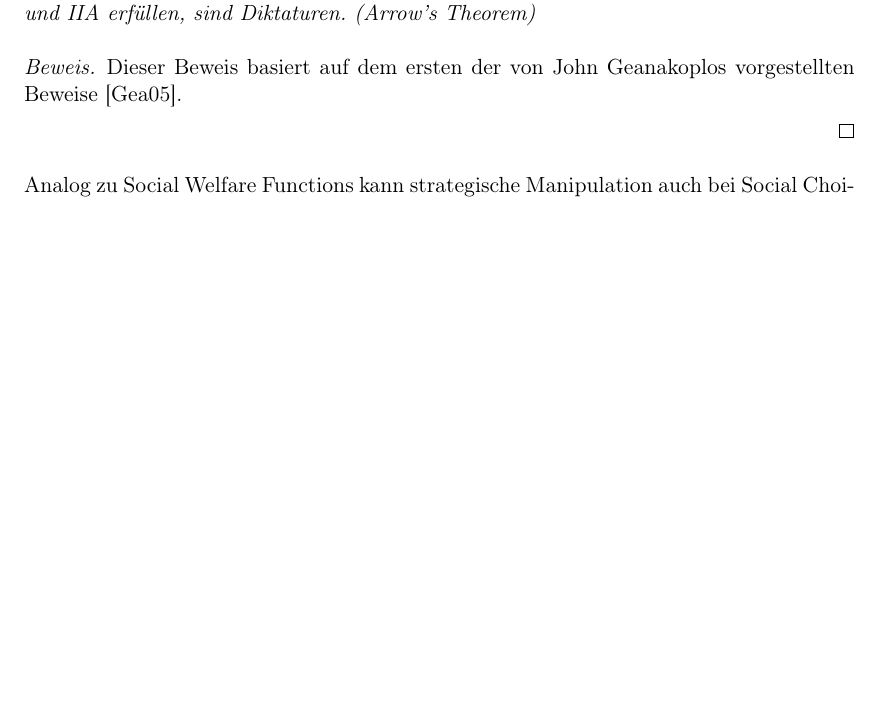
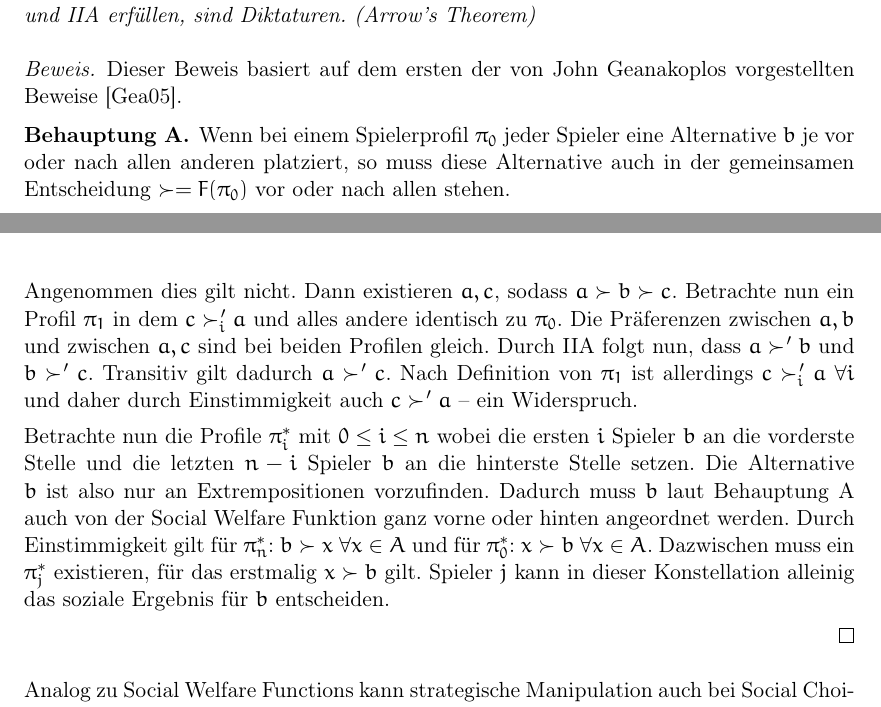
Before and after one commit to timlg07/Mechanism-Design, a LaTeX paper (Handout.tex): part of page 2 of 3 before the commit and two parts of pages 2 and 3 of 4 after it, the two joined at a grey line, cut so that both start at the same text, the shorter picture padded with empty space. Compiled offline with pdfLaTeX.

Commit message:
handout: arrow proof part 1

```diff
--- a/Handout.tex
+++ b/Handout.tex
@@ -109,6 +109,15 @@ Im folgenden wird bewiesen, dass dies ab $|A| > 2$ auch die einzige Lösung ist.
 \begin{proof}
 	Dieser Beweis basiert auf dem ersten der von John Geanakoplos vorgestellten Beweise~\cite{gea05}.
 
+	\begin{claim}
+		\label{claim:extrementsch}
+		Wenn bei einem Spielerprofil $\pi_0$ jeder Spieler eine Alternative $b$ je vor oder nach allen anderen platziert, so muss diese Alternative auch in der gemeinsamen Entscheidung $\succ = F(\pi_0)$ vor oder nach allen stehen.
+	\end{claim}
+
+	Angenommen dies gilt nicht. Dann existieren $a, c$, sodass $a \succ b \succ c$. Betrachte nun ein Profil $\pi_1$ in dem $c \succ_i' a$ und alles andere identisch zu $\pi_0$. Die Präferenzen zwischen $a, b$ und zwischen $a, c$ sind bei beiden Profilen gleich. Durch IIA folgt nun, dass $a \succ' b$ und $b \succ' c$. Transitiv gilt dadurch $a \succ' c$. Nach Definition von $\pi_1$ ist allerdings $c \succ_i' a$ $\forall i$ und daher durch Einstimmigkeit auch $c \succ' a$ -- ein Widerspruch.
+
+	Betrachte nun die Profile $\pi_i^*$ mit $0 \leq i \leq n$ wobei die ersten $i$ Spieler $b$ an die vorderste Stelle und die letzten $n-i$ Spieler $b$ an die hinterste Stelle setzen. Die Alternative $b$ ist also nur an Extrempositionen vorzufinden. Dadurch muss $b$ laut Behauptung~\ref{claim:extrementsch} auch von der Social Welfare Funktion ganz vorne oder hinten angeordnet werden. Durch Einstimmigkeit gilt für $\pi_n^*$: $b \succ x$ $\forall x \in A$ und für $\pi_0^*$:  $x \succ b$ $\forall x \in A$. Dazwischen muss ein $\pi_j^*$ existieren, für das erstmalig $x \succ b$ gilt. Spieler $j$ kann in dieser Konstellation alleinig das soziale Ergebnis für $b$ entscheiden.
+
 
 \end{proof}
 
```
